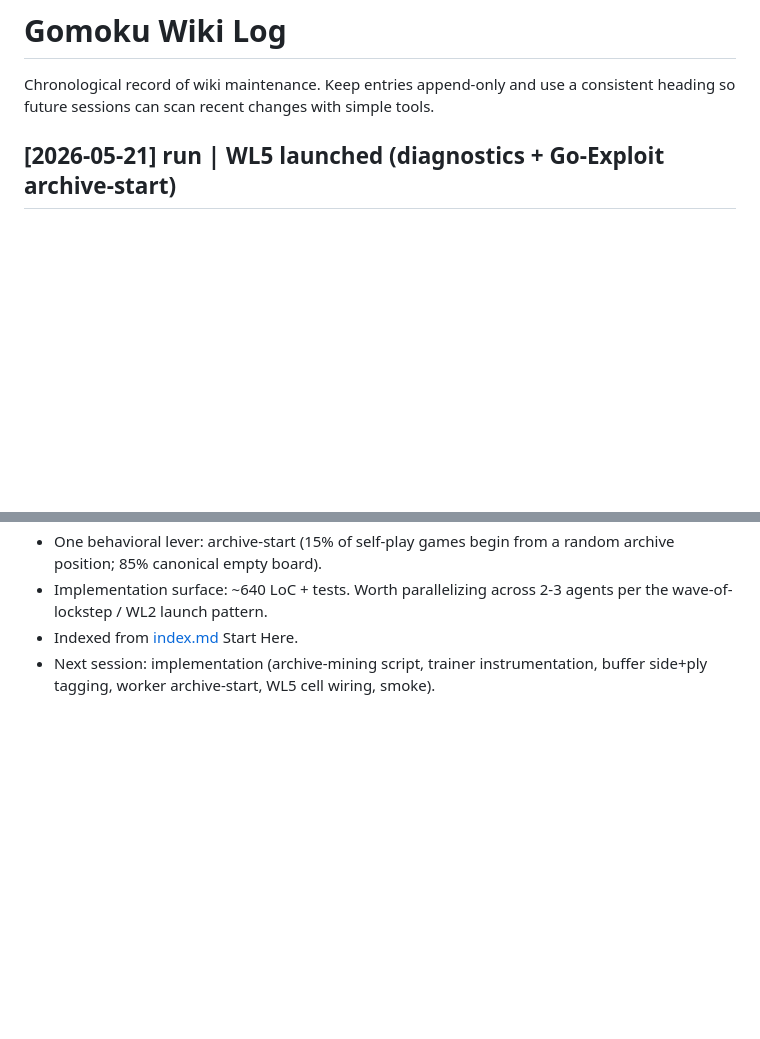
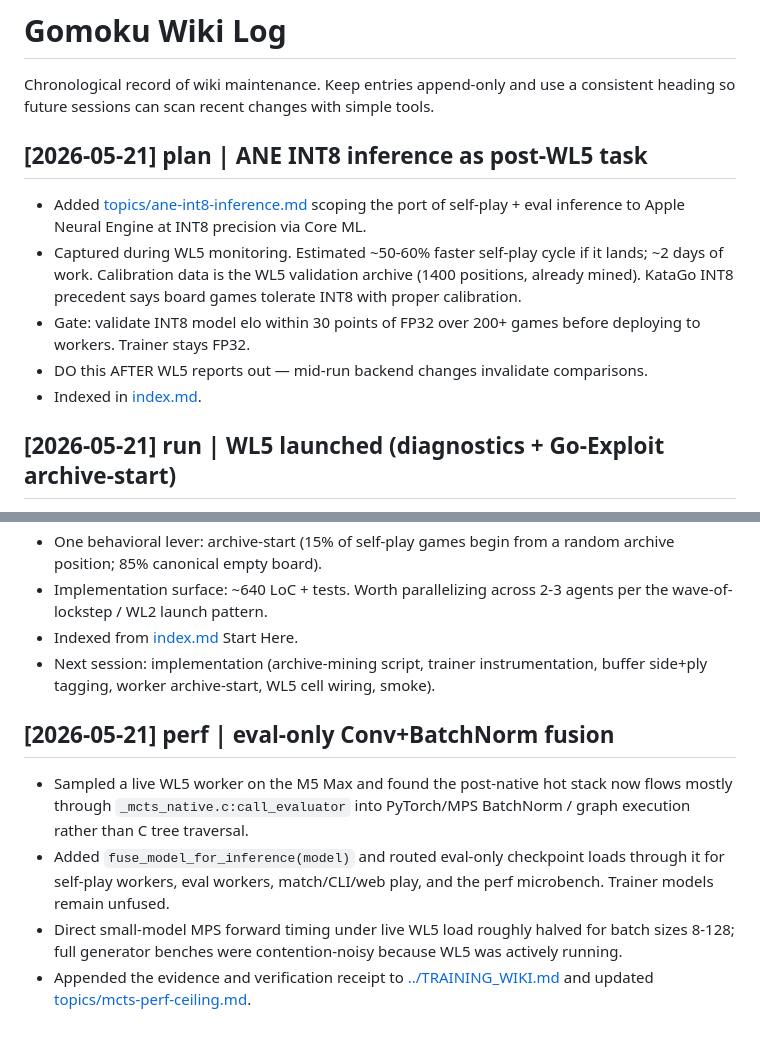
Before and after one commit to jasonyandell/gomoku, a Markdown page: wiki/log.md, 2 parts joined by grey strips. Drawn GitHub-style; blank space fills up the shorter version.

```diff
--- a/wiki/log.md
+++ b/wiki/log.md
@@ -2,6 +2,21 @@
 
 Chronological record of wiki maintenance. Keep entries append-only and use a
 consistent heading so future sessions can scan recent changes with simple tools.
+
+## [2026-05-21] plan | ANE INT8 inference as post-WL5 task
+
+- Added [topics/ane-int8-inference.md](topics/ane-int8-inference.md)
+  scoping the port of self-play + eval inference to Apple Neural Engine
+  at INT8 precision via Core ML.
+- Captured during WL5 monitoring. Estimated ~50-60% faster self-play
+  cycle if it lands; ~2 days of work. Calibration data is the WL5
+  validation archive (1400 positions, already mined). KataGo INT8
+  precedent says board games tolerate INT8 with proper calibration.
+- Gate: validate INT8 model elo within 30 points of FP32 over 200+
+  games before deploying to workers. Trainer stays FP32.
+- DO this AFTER WL5 reports out — mid-run backend changes invalidate
+  comparisons.
+- Indexed in [index.md](index.md).
 
 ## [2026-05-21] run | WL5 launched (diagnostics + Go-Exploit archive-start)
 
@@ -748,3 +763,18 @@ consistent heading so future sessions can scan recent changes with simple tools.
 - Next session: implementation (archive-mining script, trainer
   instrumentation, buffer side+ply tagging, worker archive-start,
   WL5 cell wiring, smoke).
+
+## [2026-05-21] perf | eval-only Conv+BatchNorm fusion
+
+- Sampled a live WL5 worker on the M5 Max and found the post-native hot stack
+  now flows mostly through `_mcts_native.c:call_evaluator` into PyTorch/MPS
+  BatchNorm / graph execution rather than C tree traversal.
+- Added `fuse_model_for_inference(model)` and routed eval-only checkpoint
+  loads through it for self-play workers, eval workers, match/CLI/web play,
+  and the perf microbench. Trainer models remain unfused.
+- Direct small-model MPS forward timing under live WL5 load roughly halved for
+  batch sizes 8-128; full generator benches were contention-noisy because WL5
+  was actively running.
+- Appended the evidence and verification receipt to
+  [../TRAINING_WIKI.md](../TRAINING_WIKI.md) and updated
+  [topics/mcts-perf-ceiling.md](topics/mcts-perf-ceiling.md).
```
Also changed, not shown: wiki/index.md (+5 -0 lines), wiki/topics/ane-int8-inference.md (added, +141 -0 lines).
